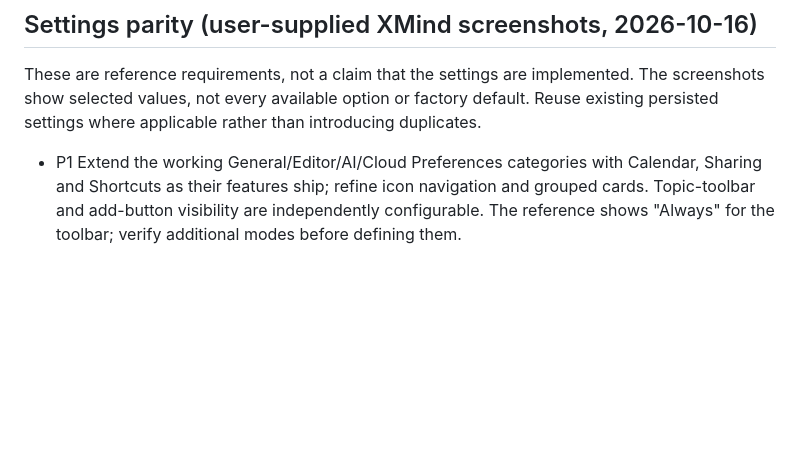
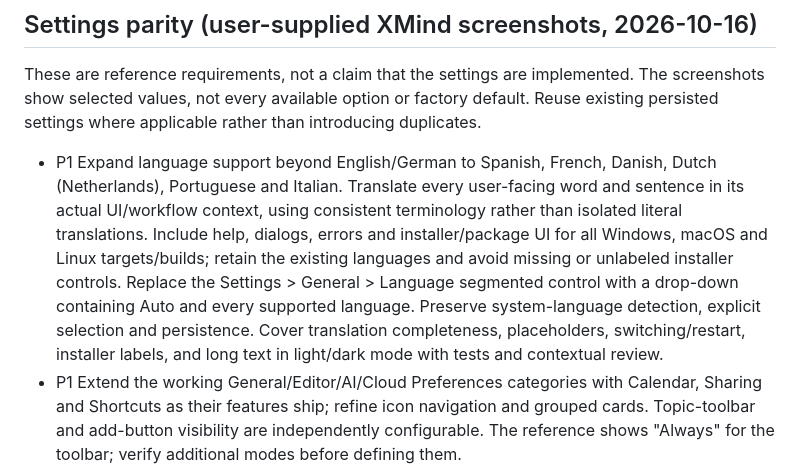
Before and after one commit to AxelWol/Thinoda, a Markdown page: docs/BACKLOG.md, the part around the change. Drawn GitHub-style; blank space fills up the shorter version.

Commit message:
docs: backlog expanded localization and language dropdown
Co-authored-by: Copilot App <223556219+Copilot@users.noreply.github.com>

```diff
--- a/docs/BACKLOG.md
+++ b/docs/BACKLOG.md
@@ -532,6 +532,17 @@ These are reference requirements, not a claim that the settings are implemented.
 The screenshots show selected values, not every available option or factory default.
 Reuse existing persisted settings where applicable rather than introducing duplicates.
 
+- P1 Expand language support beyond English/German to Spanish, French, Danish,
+  Dutch (Netherlands), Portuguese and Italian. Translate every user-facing word
+  and sentence in its actual UI/workflow context, using consistent terminology
+  rather than isolated literal translations. Include help, dialogs, errors and
+  installer/package UI for all Windows, macOS and Linux targets/builds; retain
+  the existing languages and avoid missing or unlabeled installer controls.
+  Replace the Settings > General > Language segmented control with a drop-down
+  containing Auto and every supported language. Preserve system-language
+  detection, explicit selection and persistence. Cover translation completeness,
+  placeholders, switching/restart, installer labels, and long text in light/dark
+  mode with tests and contextual review.
 - P1 Extend the working General/Editor/AI/Cloud Preferences categories with Calendar,
   Sharing and Shortcuts as their features ship; refine icon navigation and grouped
   cards. Topic-toolbar and add-button visibility are independently configurable.
```
